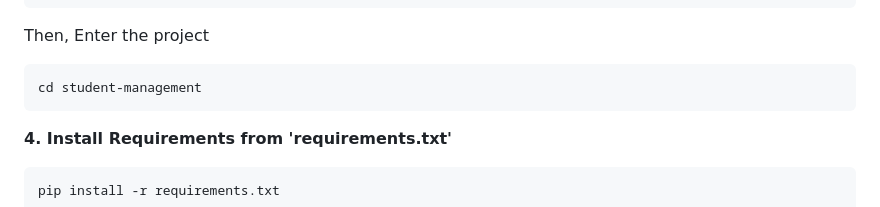
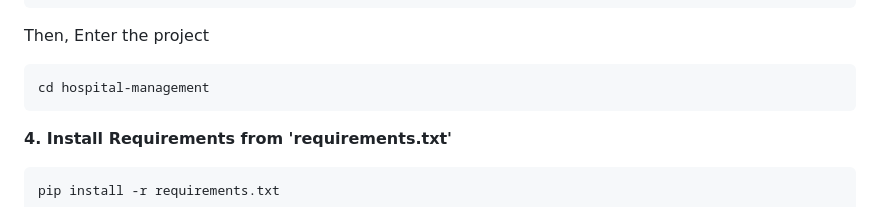
Before and after one commit to PhatOi/hospital_management, a Markdown page: README.md, the part around the change. Rendered like a GitHub page.

````diff
--- a/README.md
+++ b/README.md
@@ -181,7 +181,7 @@ git clone https://github.com/AsunaYuuki197/hospital-management.git
 
 Then, Enter the project
 ```
-cd student-management
+cd hospital-management
 ```
 
 **4. Install Requirements from 'requirements.txt'**
````
